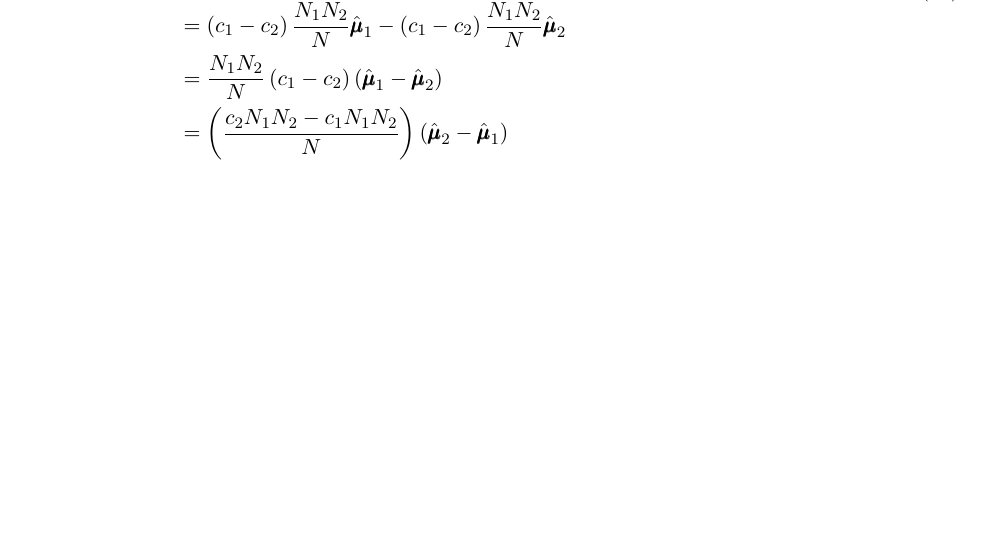
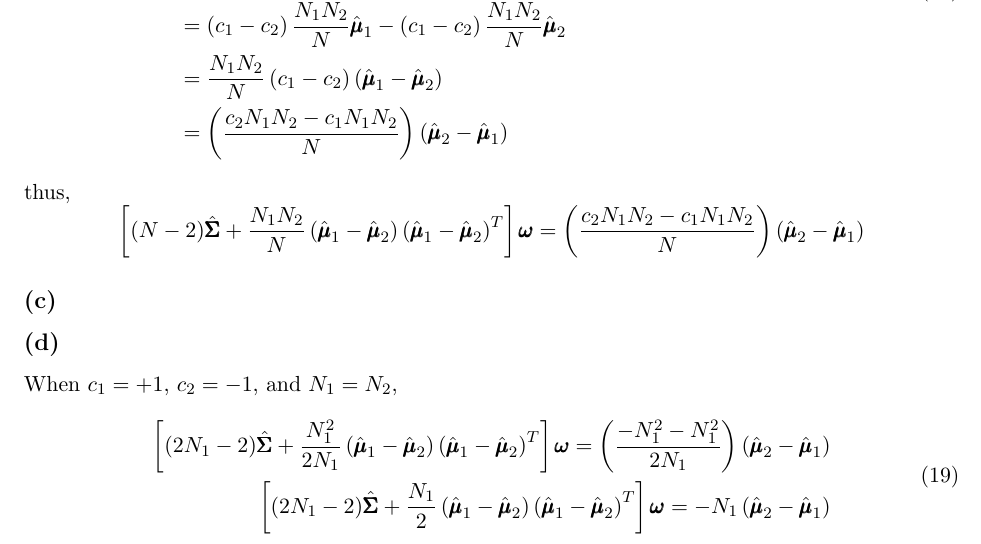
Before and after one commit to AClouDitation/ECE595ML, a LaTeX problem sheet (hw03/hw03.tex): part of page 8 of 8, cut so that both start at the same text, the shorter picture padded with empty space. Compiled offline with LaTeX, dvips and Ghostscript.

Commit message:
exercise 3 update

```diff
--- a/hw03/hw03.tex
+++ b/hw03/hw03.tex
@@ -392,4 +392,19 @@ N_2\hat{\pmb{\mu}}_2\left(\frac{N_1c_2-N_1c_1}{N}\right)\\
 &=\left(\frac{c_2N_1N_2-c_1N_1N_2}{N}\right)\left(\hat{\pmb{\mu}}_2-\hat{\pmb{\mu}}_1\right)\\
 \end{split}
 \end{equation}
+thus,
+$$\left[(N-2)\hat{\pmb{\Sigma}} +\frac{N_1N_2}{N}\left(\hat{\pmb{\mu}}_1-\hat{\pmb{\mu}}_2\right)\left(\hat{\pmb{\mu}}_1-\hat{\pmb{\mu}}_2\right)^T\right]\pmb{\omega}=\left(\frac{c_2N_1N_2-c_1N_1N_2}{N}\right)\left(\hat{\pmb{\mu}}_2-\hat{\pmb{\mu}}_1\right)$$
+\subsection*{(c)}
+
+\subsection*{(d)}
+When $c_1=+1$, $c_2=-1$, and $N_1=N_2$,
+\begin{equation}
+\begin{split}
+\left[(2N_1-2)\hat{\pmb{\Sigma}} +\frac{N_1^2}{2N_1}\left(\hat{\pmb{\mu}}_1-\hat{\pmb{\mu}}_2\right)\left(\hat{\pmb{\mu}}_1-\hat{\pmb{\mu}}_2\right)^T\right]\pmb{\omega}=\left(\frac{-N_1^2-N_1^2}{2N_1}\right)\left(\hat{\pmb{\mu}}_2-\hat{\pmb{\mu}}_1\right)\\
+\left[(2N_1-2)\hat{\pmb{\Sigma}} +\frac{N_1}{2}\left(\hat{\pmb{\mu}}_1-\hat{\pmb{\mu}}_2\right)\left(\hat{\pmb{\mu}}_1-\hat{\pmb{\mu}}_2\right)^T\right]\pmb{\omega}=-N_1\left(\hat{\pmb{\mu}}_2-\hat{\pmb{\mu}}_1\right)\\
+\end{split}
+\end{equation}
+
+
+
 \end{document}
```
